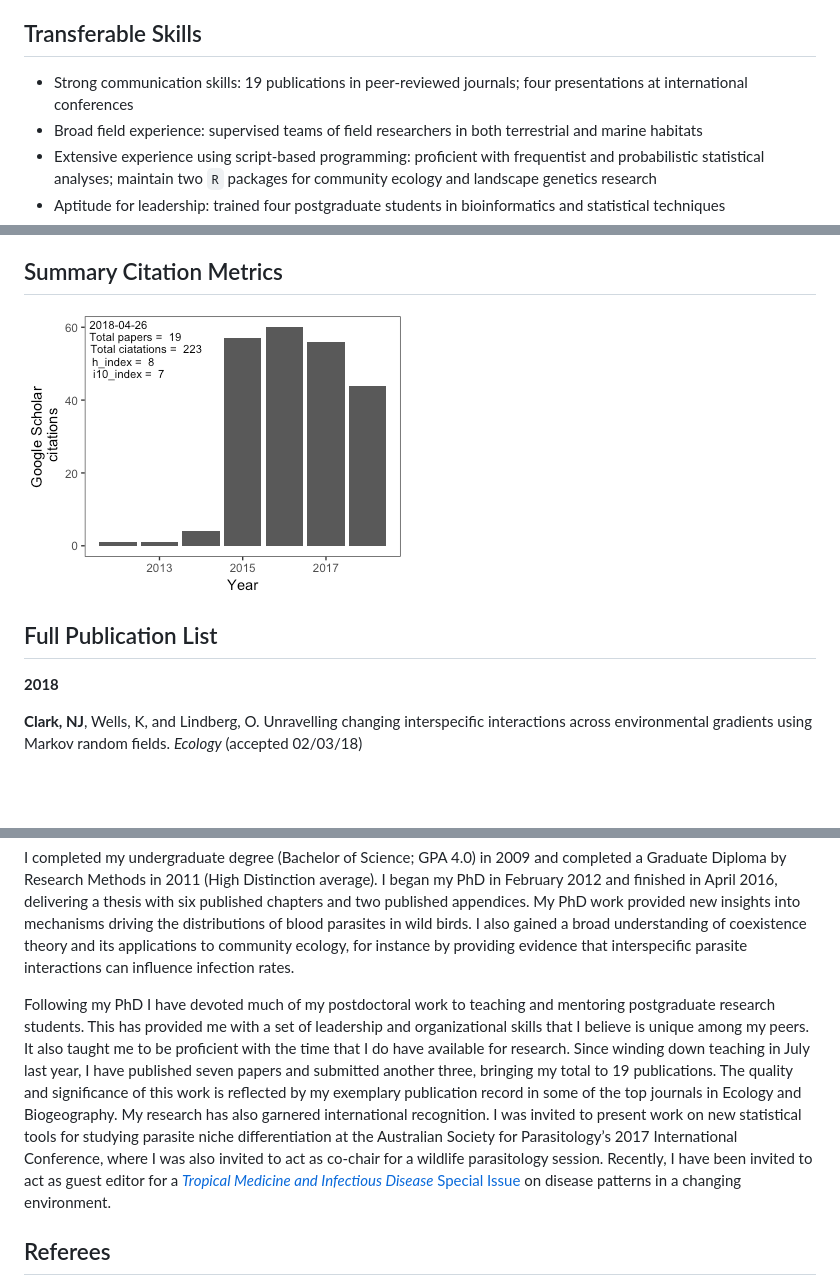
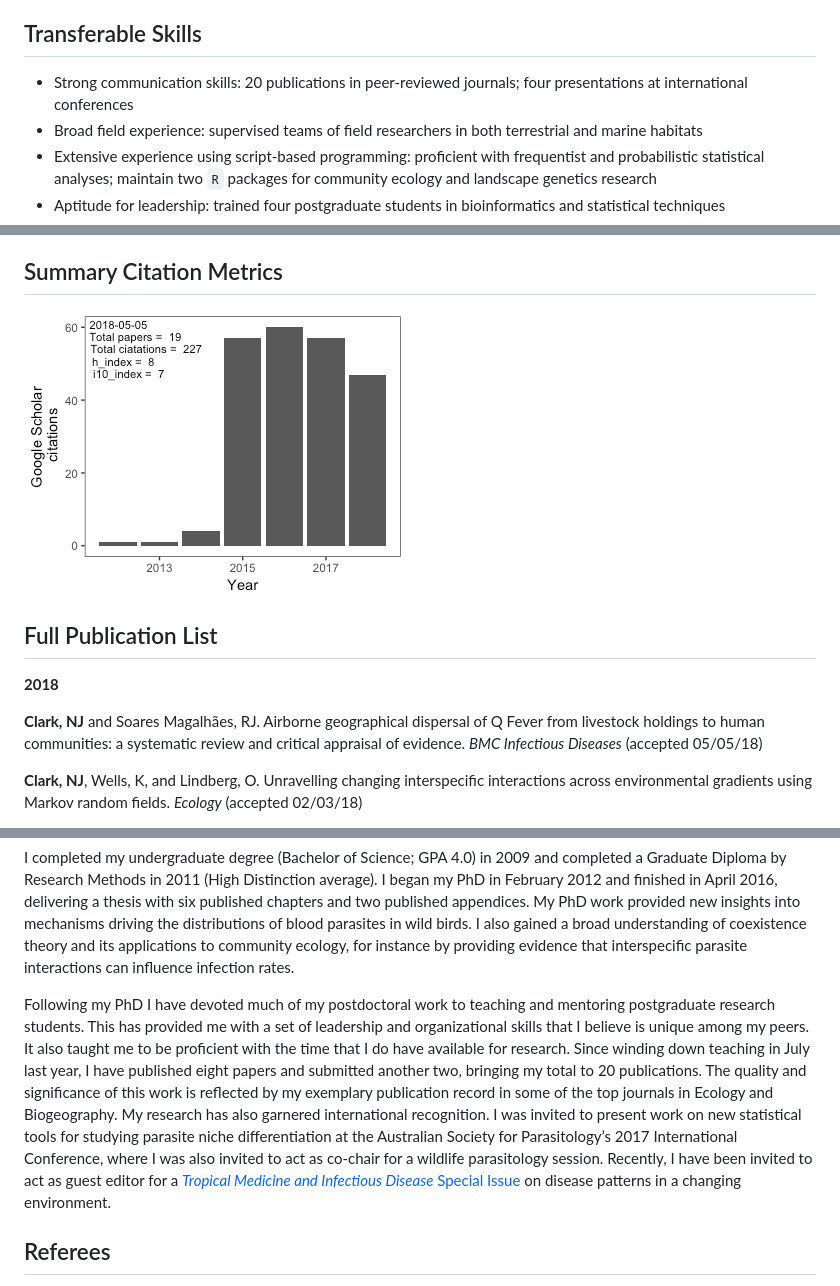
Before and after one commit to nicholasjclark/CV, a Markdown page: docs/README.md, 3 parts joined by grey strips. Rendered like a GitHub page; pictures changed too: docs/README_files/figure-markdown_github/unnamed-chunk-1-1.png; blank space fills up the shorter version.

Commit message:
update cv

```diff
--- a/docs/README.md
+++ b/docs/README.md
@@ -14,7 +14,7 @@ Flexible and engaging ecologist within interests in studying how pathogen commun
 Transferable Skills
 -------------------
 
--   Strong communication skills: 19 publications in peer-reviewed journals; four presentations at international conferences
+-   Strong communication skills: 20 publications in peer-reviewed journals; four presentations at international conferences
 -   Broad field experience: supervised teams of field researchers in both terrestrial and marine habitats
 -   Extensive experience using script-based programming: proficient with frequentist and probabilistic statistical analyses; maintain two `R` packages for community ecology and landscape genetics research
 -   Aptitude for leadership: trained four postgraduate students in bioinformatics and statistical techniques
@@ -75,6 +75,8 @@ Full Publication List
 
 **2018**
 
+**Clark, NJ** and Soares Magalhães, RJ. Airborne geographical dispersal of Q Fever from livestock holdings to human communities: a systematic review and critical appraisal of evidence. *BMC Infectious Diseases* (accepted 05/05/18)
+
 **Clark, NJ**, Wells, K, and Lindberg, O. Unravelling changing interspecific interactions across environmental gradients using Markov random fields. *Ecology* (accepted 02/03/18)
 
 **Clark, NJ**. Phylogenetic uniqueness, not latitude, explains the diversity of avian blood parasite communities worldwide. *Global Ecology and Biogeography* DOI: doi: 10.1111/geb.12741. [PDF](http://nicholasjclark.weebly.com/uploads/4/4/9/4/44946407/clark_geb_2018.pdf)
@@ -326,7 +327,7 @@ Relative to Opportunity
 
 I completed my undergraduate degree (Bachelor of Science; GPA 4.0) in 2009 and completed a Graduate Diploma by Research Methods in 2011 (High Distinction average). I began my PhD in February 2012 and finished in April 2016, delivering a thesis with six published chapters and two published appendices. My PhD work provided new insights into mechanisms driving the distributions of blood parasites in wild birds. I also gained a broad understanding of coexistence theory and its applications to community ecology, for instance by providing evidence that interspecific parasite interactions can influence infection rates.
 
-Following my PhD I have devoted much of my postdoctoral work to teaching and mentoring postgraduate research students. This has provided me with a set of leadership and organizational skills that I believe is unique among my peers. It also taught me to be proficient with the time that I do have available for research. Since winding down teaching in July last year, I have published seven papers and submitted another three, bringing my total to 19 publications. The quality and significance of this work is reflected by my exemplary publication record in some of the top journals in Ecology and Biogeography. My research has also garnered international recognition. I was invited to present work on new statistical tools for studying parasite niche differentiation at the Australian Society for Parasitology’s 2017 International Conference, where I was also invited to act as co-chair for a wildlife parasitology session. Recently, I have been invited to act as guest editor for a [*Tropical Medicine and Infectious Disease* Special Issue](http://www.mdpi.com/journal/tropicalmed/special_issues/Medical_Geography) on disease patterns in a changing environment.
+Following my PhD I have devoted much of my postdoctoral work to teaching and mentoring postgraduate research students. This has provided me with a set of leadership and organizational skills that I believe is unique among my peers. It also taught me to be proficient with the time that I do have available for research. Since winding down teaching in July last year, I have published eight papers and submitted another two, bringing my total to 20 publications. The quality and significance of this work is reflected by my exemplary publication record in some of the top journals in Ecology and Biogeography. My research has also garnered international recognition. I was invited to present work on new statistical tools for studying parasite niche differentiation at the Australian Society for Parasitology’s 2017 International Conference, where I was also invited to act as co-chair for a wildlife parasitology session. Recently, I have been invited to act as guest editor for a [*Tropical Medicine and Infectious Disease* Special Issue](http://www.mdpi.com/journal/tropicalmed/special_issues/Medical_Geography) on disease patterns in a changing environment.
 
 Referees
 --------
```
Also changed, not shown: other parts of docs/README.md (+1 -2 lines), 3 other files.
